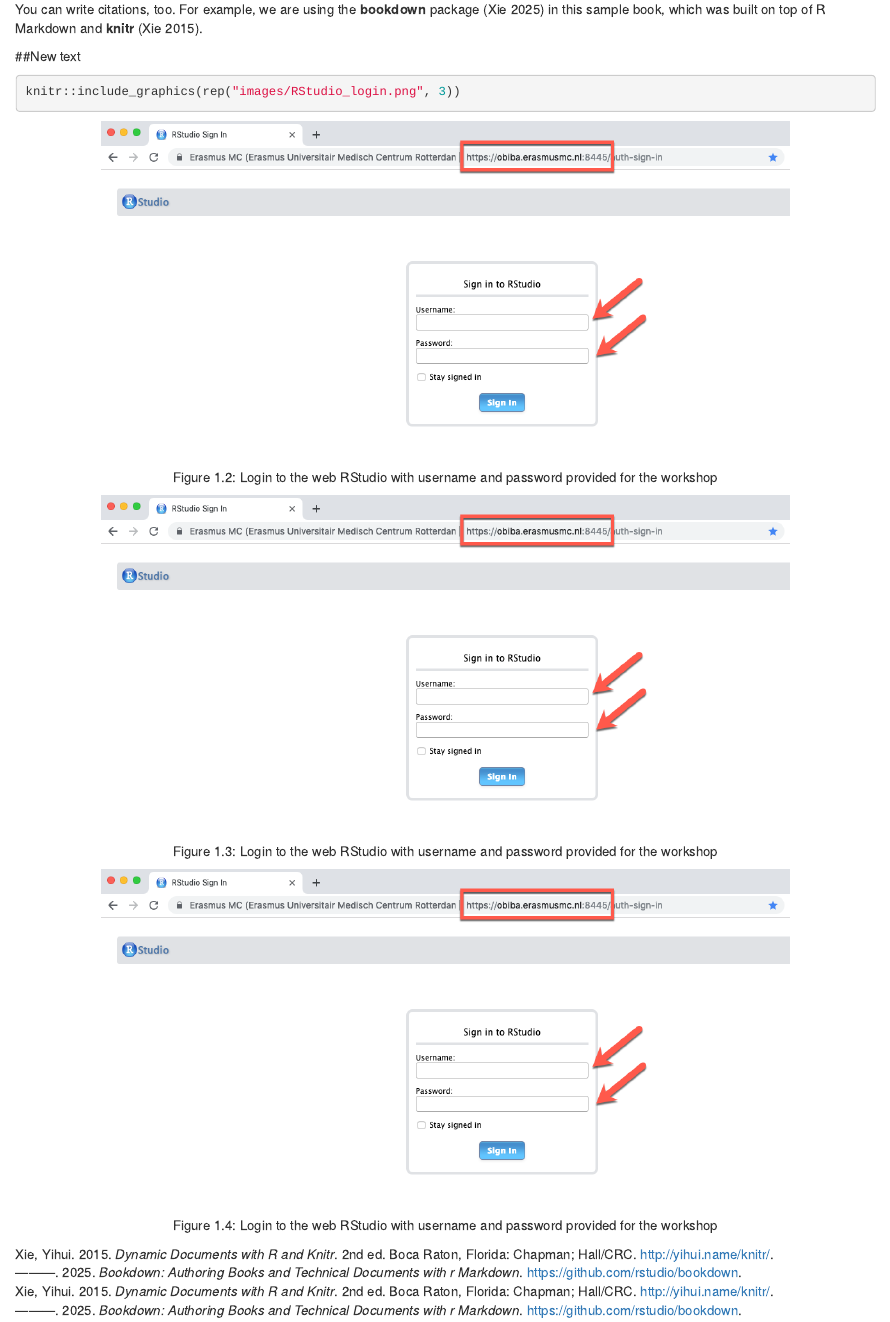
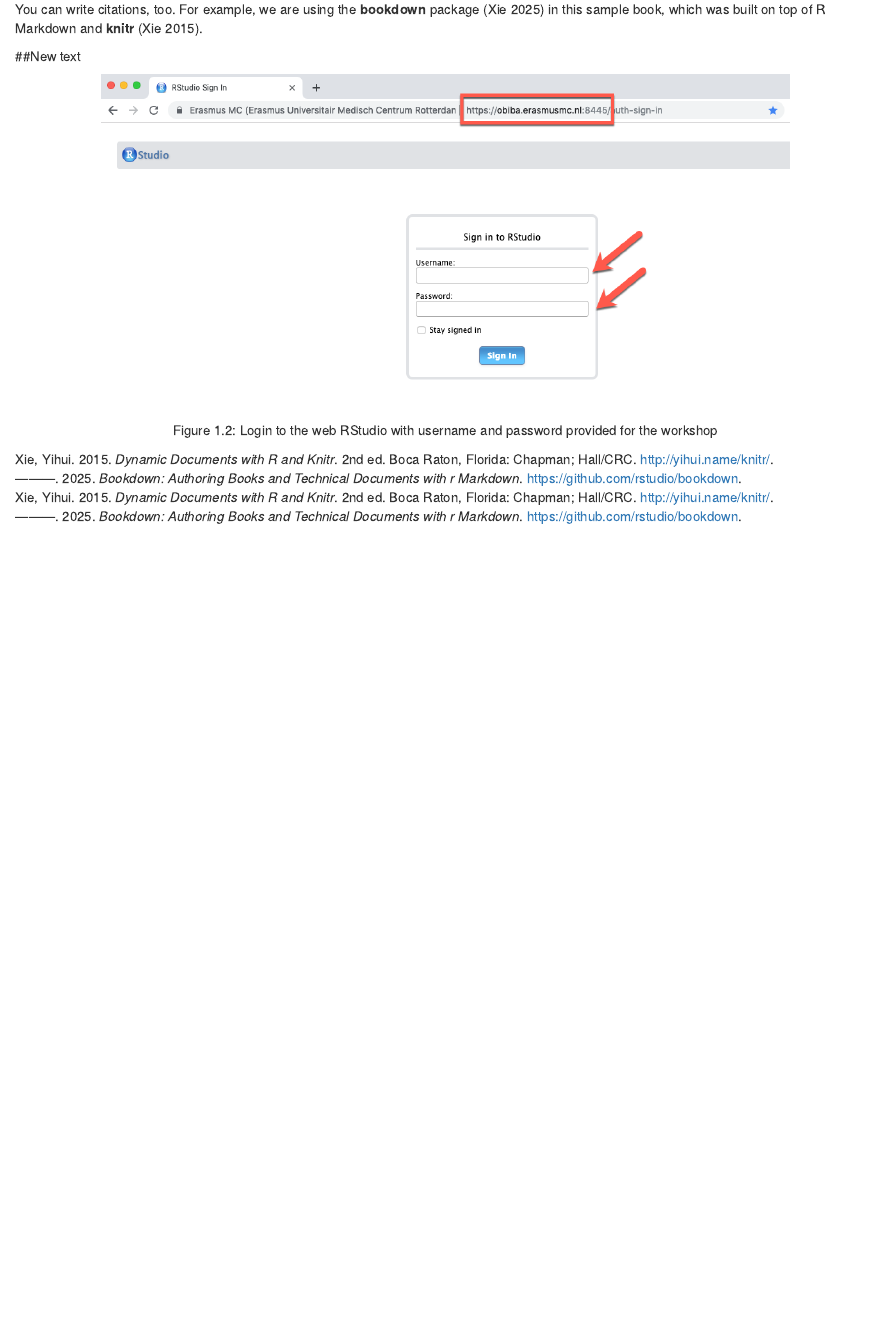
Before and after one commit to ddoiron/mindmap_tutorial, an R Markdown document (01-intro.Rmd): the page in a window 1100 px wide, from 1670 px down. Rendered offline with R 4.5, knitr and Pandoc, with nearby package versions; drawn as R Markdown's standard HTML page in place of the format the file asks for.

Commit message:
new render

````diff
--- a/01-intro.Rmd
+++ b/01-intro.Rmd
@@ -22,6 +22,6 @@
 
 
 ##New text
-```{r login, fig.cap='Login to the web RStudio with username and password provided for the workshop', out.width='80%', fig.asp=.75, fig.align='center'}
-knitr::include_graphics(rep("images/RStudio_login.png", 3))
+```{r login, fig.cap='Login to the web RStudio with username and password provided for the workshop', out.width='80%', fig.asp=.75, fig.align='center', echo=FALSE}
+knitr::include_graphics(rep("images/RStudio_login.png"))
 ```
````
Also changed, not shown: docs/search_index.json, 6 other files.
